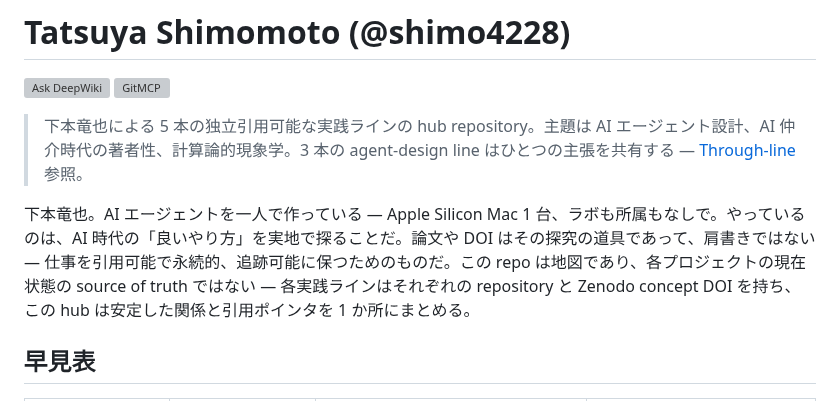
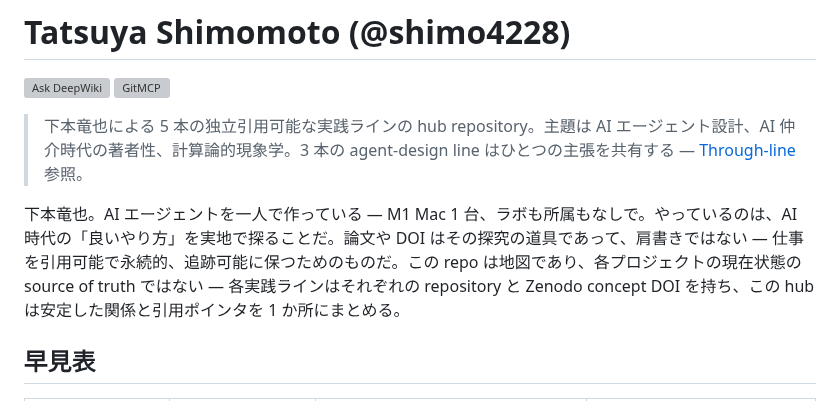
Before and after one commit to shimo4228/shimo4228, a Markdown page: README.ja.md, the part around the change. Rendered like a GitHub page; grey boxes are pictures that could not be loaded.

Commit message:
docs: describe the machine as one M1 Mac instead of Apple Silicon

```diff
--- a/README.ja.md
+++ b/README.ja.md
@@ -6,7 +6,7 @@ Language: [English](README.md) | 日本語
 
 > 下本竜也による 5 本の独立引用可能な実践ラインの hub repository。主題は AI エージェント設計、AI 仲介時代の著者性、計算論的現象学。3 本の agent-design line はひとつの主張を共有する — [Through-line](#through-line) 参照。
 
-下本竜也。AI エージェントを一人で作っている — Apple Silicon Mac 1 台、ラボも所属もなしで。やっているのは、AI 時代の「良いやり方」を実地で探ることだ。論文や DOI はその探究の道具であって、肩書きではない — 仕事を引用可能で永続的、追跡可能に保つためのものだ。この repo は地図であり、各プロジェクトの現在状態の source of truth ではない — 各実践ラインはそれぞれの repository と Zenodo concept DOI を持ち、この hub は安定した関係と引用ポインタを 1 か所にまとめる。
+下本竜也。AI エージェントを一人で作っている — M1 Mac 1 台、ラボも所属もなしで。やっているのは、AI 時代の「良いやり方」を実地で探ることだ。論文や DOI はその探究の道具であって、肩書きではない — 仕事を引用可能で永続的、追跡可能に保つためのものだ。この repo は地図であり、各プロジェクトの現在状態の source of truth ではない — 各実践ラインはそれぞれの repository と Zenodo concept DOI を持ち、この hub は安定した関係と引用ポインタを 1 か所にまとめる。
 
 ## 早見表
 
```
Also changed, not shown: README.md (+1 -1 lines).
